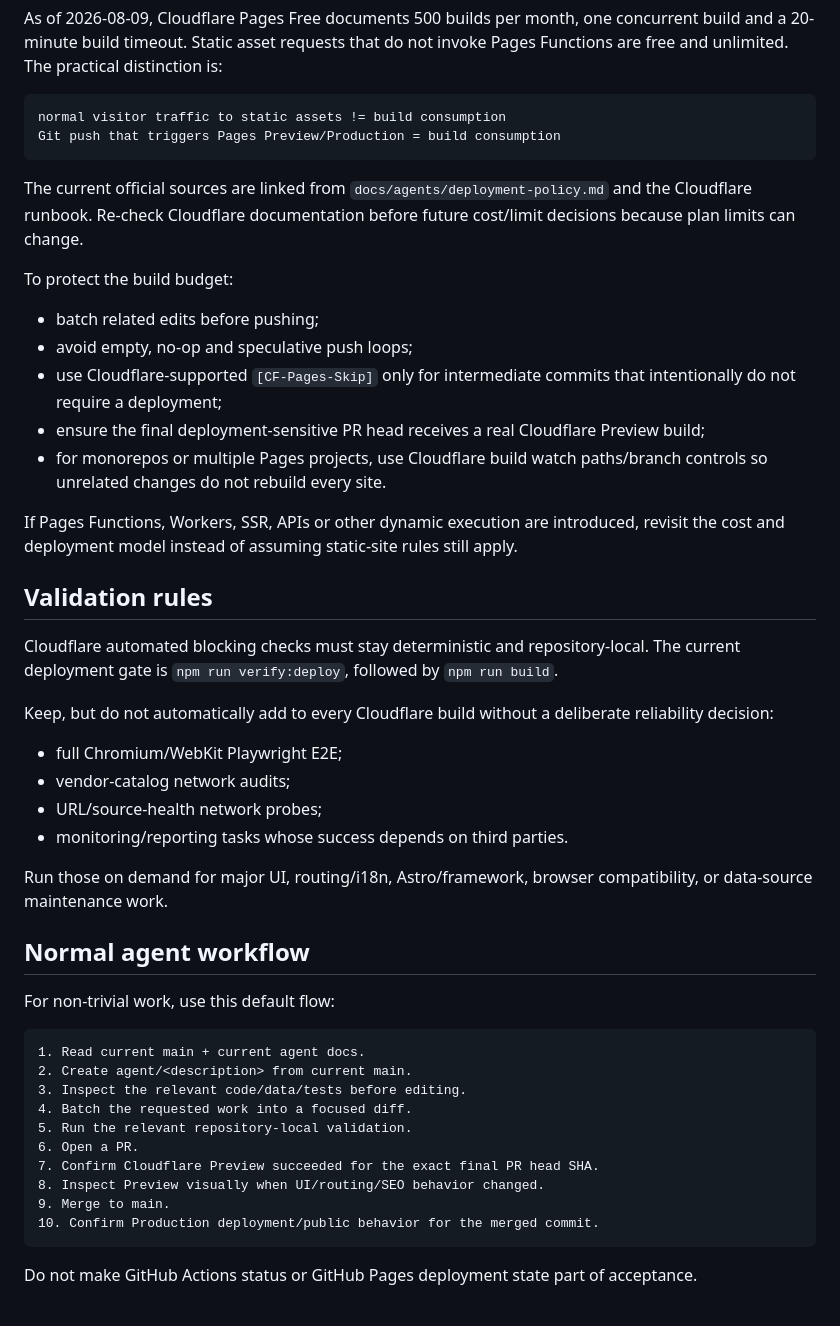
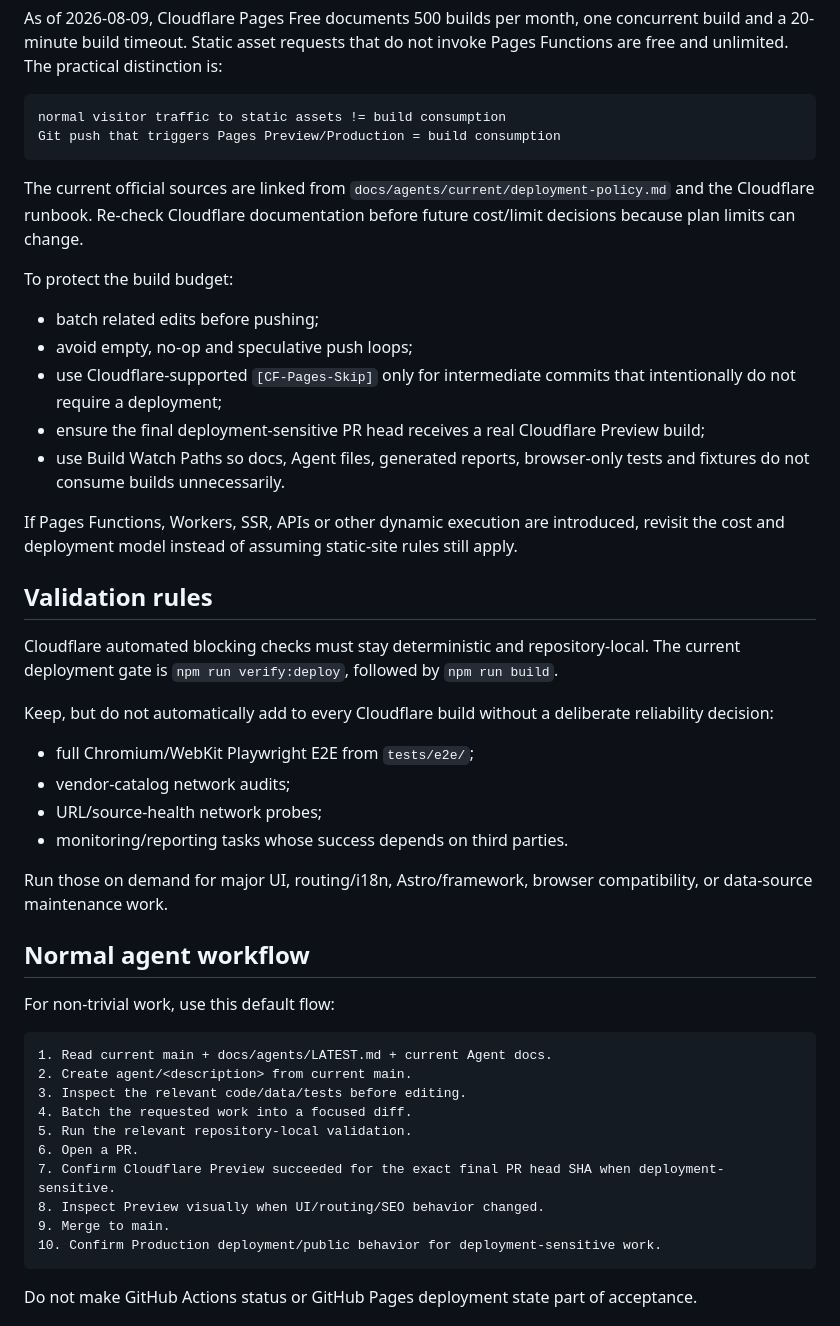
Before and after one commit to mykcs/basemodel, a Markdown page: AGENTS.md, the part around one of its changes. Rendered like a GitHub page.

````diff
--- a/AGENTS.md
+++ b/AGENTS.md
@@ -39,7 +55,7 @@ normal visitor traffic to static assets != build consumption
 Git push that triggers Pages Preview/Production = build consumption
 ```
 
-The current official sources are linked from `docs/agents/deployment-policy.md` and the Cloudflare runbook. Re-check Cloudflare documentation before future cost/limit decisions because plan limits can change.
+The current official sources are linked from `docs/agents/current/deployment-policy.md` and the Cloudflare runbook. Re-check Cloudflare documentation before future cost/limit decisions because plan limits can change.
 
 To protect the build budget:
 
@@ -47,7 +63,7 @@ To protect the build budget:
 - avoid empty, no-op and speculative push loops;
 - use Cloudflare-supported `[CF-Pages-Skip]` only for intermediate commits that intentionally do not require a deployment;
 - ensure the final deployment-sensitive PR head receives a real Cloudflare Preview build;
-- for monorepos or multiple Pages projects, use Cloudflare build watch paths/branch controls so unrelated changes do not rebuild every site.
+- use Build Watch Paths so docs, Agent files, generated reports, browser-only tests and fixtures do not consume builds unnecessarily.
 
 If Pages Functions, Workers, SSR, APIs or other dynamic execution are introduced, revisit the cost and deployment model instead of assuming static-site rules still apply.
 
@@ -57,7 +73,7 @@ Cloudflare automated blocking checks must stay deterministic and repository-loca
 
 Keep, but do not automatically add to every Cloudflare build without a deliberate reliability decision:
 
-- full Chromium/WebKit Playwright E2E;
+- full Chromium/WebKit Playwright E2E from `tests/e2e/`;
 - vendor-catalog network audits;
 - URL/source-health network probes;
 - monitoring/reporting tasks whose success depends on third parties.
@@ -69,16 +85,16 @@ Run those on demand for major UI, routing/i18n, Astro/framework, browser compati
 For non-trivial work, use this default flow:
 
 ```text
-1. Read current main + current agent docs.
+1. Read current main + docs/agents/LATEST.md + current Agent docs.
 2. Create agent/<description> from current main.
 3. Inspect the relevant code/data/tests before editing.
 4. Batch the requested work into a focused diff.
 5. Run the relevant repository-local validation.
 6. Open a PR.
-7. Confirm Cloudflare Preview succeeded for the exact final PR head SHA.
+7. Confirm Cloudflare Preview succeeded for the exact final PR head SHA when deployment-sensitive.
 8. Inspect Preview visually when UI/routing/SEO behavior changed.
 9. Merge to main.
-10. Confirm Production deployment/public behavior for the merged commit.
+10. Confirm Production deployment/public behavior for deployment-sensitive work.
 ```
 
 Do not make GitHub Actions status or GitHub Pages deployment state part of acceptance.
````
Also changed, not shown: other parts of AGENTS.md (+24 -8 lines).
